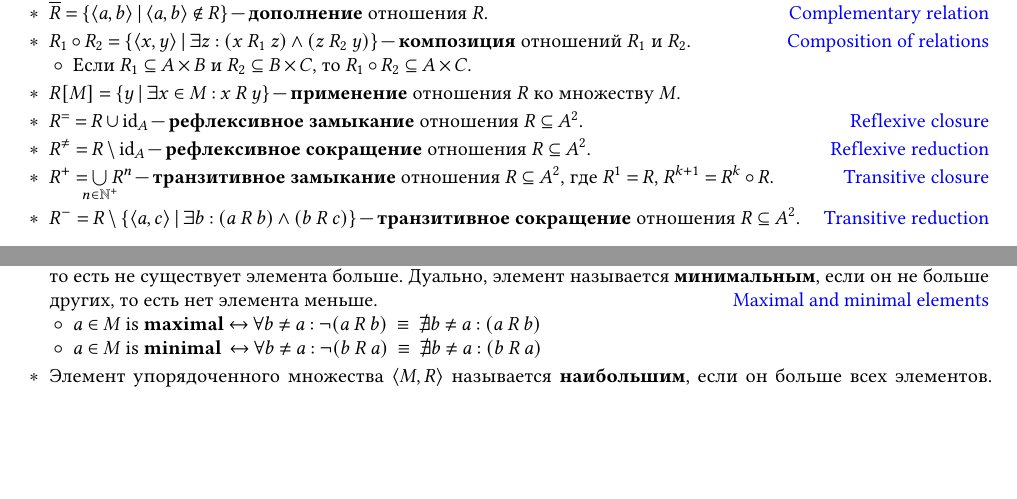
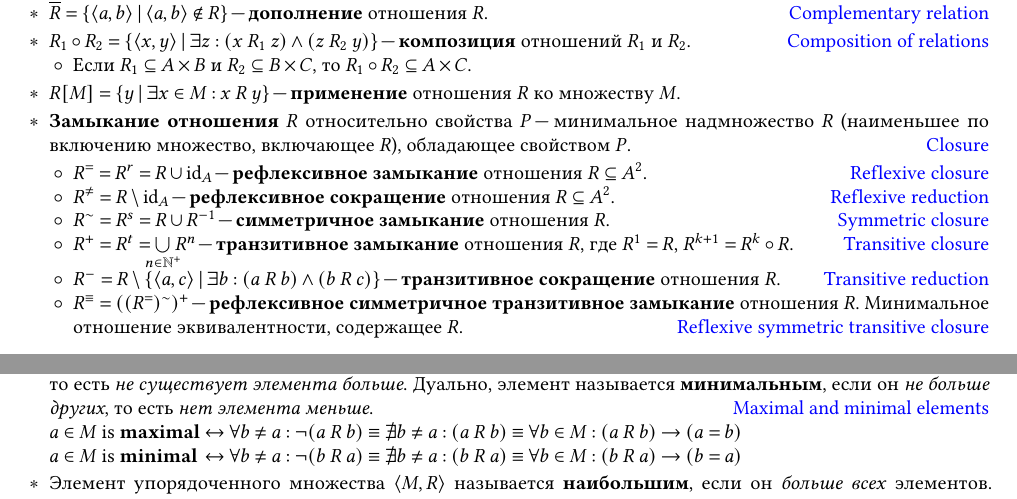
Before and after one commit to Lipen/discrete-math-course, a LaTeX document (cheat2.tex, which reads mypreamble.sty): two parts of pages 1 and 2 of 4, joined at a grey line, cut so that both start at the same text, the shorter picture padded with empty space. Compiled offline with pdfLaTeX.

Commit message:
Improve min/max and closures

```diff
--- a/cheat2.tex
+++ b/cheat2.tex
@@ -86,7 +86,11 @@
 
     \item $R[M] = \Set{y \given \exists x \in M : x \rel y}$ \--- \textbf{применение} отношения $R$ ко множеству $M$.
 
-    \item $R^{=} = R \union \idrel{A}$ \--- \textbf{рефлексивное замыкание} отношения $R \subseteq A^2$.
+    \item \textbf{Замыкание отношения} $R$ относительно свойства $P$ \--- минимальное надмножество~$R$ (наименьшее по включению множество, включающее~$R$), обладающее свойством~$P$.
+    \hfill\href{https://en.wikipedia.org/wiki/Closure_(mathematics)#Binary_relation_closures}{Closure}
+
+    \begin{terms}
+        \item $R^{=} = R^{r} = R \union \idrel{A}$ \--- \textbf{рефлексивное замыкание} отношения $R \subseteq A^2$.
         \hfill\href{https://en.wikipedia.org/wiki/Reflexive_closure}{Reflexive closure}
         % \begin{terms}
         %     \item If $R$ is a \emph{strict partial order} on $A$, then $R^{=} = R \union \idrel{A}$ is a \emph{partial order}.
@@ -102,14 +106,18 @@
         %     \item If $R$ is a \emph{linear order} on $A$, then $R^{\neq} = R \setminus \idrel{A}$ is a \emph{strict linear order}.
         % \end{terms}
 
-    \item $R^{+} = \bigunionclap{n \in \NaturalPlus} R^n$ \--- \textbf{транзитивное замыкание} отношения $R \subseteq A^2$, где $R^1 = R$, $R^{k+1} = R^k \circ R$.
+        \item $R^{\sim} = R^{s} = R \union R^{-1}$ \--- \textbf{симметричное замыкание} отношения~$R$.
+        \hfill\href{https://en.wikipedia.org/wiki/Symmetric_closure}{Symmetric closure}
+
+        \item $R^{+} = R^{t} = \bigunionclap{n \in \NaturalPlus} R^n$ \--- \textbf{транзитивное замыкание} отношения $R$, где $R^1 = R$, $R^{k+1} = R^k \circ R$.
         \hfill\href{https://en.wikipedia.org/wiki/Transitive_closure}{Transitive closure}
 
-    \item $R^{-} = R \setminus \Set{\Pair{a,c} \given \exists b : (a \rel b) \land (b \rel c)}$ \--- \textbf{транзитивное сокращение} отношения $R \subseteq A^2$.
+        \item $R^{-} = R \setminus \Set{\Pair{a,c} \given \exists b : (a \rel b) \land (b \rel c)}$ \--- \textbf{транзитивное сокращение} отношения $R$.
         \hfill\href{https://en.wikipedia.org/wiki/Transitive_reduction}{Transitive reduction}
 
-    % \item $R^{*} = (R^{+})^{=}$ \--- \textbf{рефлексивное транзитивное замыкание} отношения $R \subseteq A^2$.
-    % \hfill\href{https://en.wikipedia.org/wiki/Reflexive_transitive_closure}{Reflexive transitive closure}
+        \item $R^{\equiv} = ((R^{=})^{\sim})^{+}$ \--- \textbf{рефлексивное симметричное транзитивное замыкание} отношения~$R$. Минимальное отношение эквивалентности, содержащее~$R$.
+        \hfill\href{https://en.wikipedia.org/wiki/Reflexive_symmetric_transitive_closure}{Reflexive symmetric transitive closure}
+    \end{terms}
 \end{terms}
 
 
@@ -224,20 +232,22 @@
     \item \textbf{Частично упорядоченное множество} \--- упорядоченная пара $\Pair{M,R}$, где $M$ \--- произвольное множество, $R \subseteq M^2$ \--- отношение \textit{частичного порядка} на $M$.
     \hfill\href{https://en.wikipedia.org/wiki/Partially_ordered_set}{Partially ordered set (Poset)}
 
-    \item Элемент упорядоченного множества $\Pair{M, R}$ называется \textbf{максимальным}, если он не меньше других элементов, то есть не существует элемента больше.
-    Дуально, элемент называется \textbf{минимальным}, если он не больше других, то есть нет элемента меньше.
+    \item Элемент упорядоченного множества $\Pair{M, R}$ называется \textbf{максимальным}, если он \textit{не меньше других} элементов, то есть \textit{не существует элемента больше}.
+    Дуально, элемент называется \textbf{минимальным}, если он \textit{не больше других}, то есть \textit{нет элемента меньше}.
     \hfill\href{https://en.wikipedia.org/wiki/Maximal_and_minimal_elements}{Maximal and minimal elements}
-    \begin{terms}
-        \item $a \in M \text{ is \textbf{maximal}}
-        \iff \forall b \neq a : \neg (a \rel b)
-        ~\equiv~ \nexists b \neq a : (a \rel b)$
-        \item $a \in M \text{ is \textbf{minimal}\,}
-        \iff \forall b \neq a : \neg (b \rel a)
-        ~\equiv~ \nexists b \neq a : (b \rel a)$
-    \end{terms}
 
-    \item Элемент упорядоченного множества $\Pair{M, R}$ называется \textbf{наибольшим}, если он больше всех элементов.
-    Дуально, элемент называется \textbf{наименьшим}, если он меньше всех элементов.
+    $\begin{WithArrows}[format=lClClCl, jot=0pt]
+        a \in M \text{ is \textbf{maximal}}
+        & \iff & \forall b \neq a : \neg (a \rel b)
+        & \equiv & \nexists b \neq a : (a \rel b)
+        & \equiv & \forall b \in M : (a \rel b) \implies (a = b)
+        \\
+        a \in M \text{ is \textbf{minimal}}
+        & \iff & \forall b \neq a : \neg (b \rel a)
+        & \equiv & \nexists b \neq a : (b \rel a)
+        & \equiv & \forall b \in M : (b \rel a) \implies (b = a)
+    \end{WithArrows}$
+
+    \item Элемент упорядоченного множества $\Pair{M, R}$ называется \textbf{наибольшим}, если он \textit{больше всех} элементов.
+    Дуально,~элемент называется \textbf{наименьшим}, если он \textit{меньше всех} элементов.
     \hfill\href{https://en.wikipedia.org/wiki/Greatest_element_and_least_element}{Greatest and least elements}
-    \begin{terms}
-        \item $a \in M \text{ is \textbf{maximum} (\textbf{greatest})}
--- a/mypreamble.sty
+++ b/mypreamble.sty
@@ -48,6 +48,7 @@
 \usepackage[user,lastpage]{zref}
 \usepackage{silence}
 \usepackage{datetime2}
+\usepackage{witharrows}
 
 %% Fix mapping for ligatures
 % https://tex.stackexchange.com/a/450394
```
Also changed, not shown: cheat1.tex (+0 -1 lines), cheat2.tex (14 more changed lines). Lines whose indentation alone changed are shown as unchanged.
